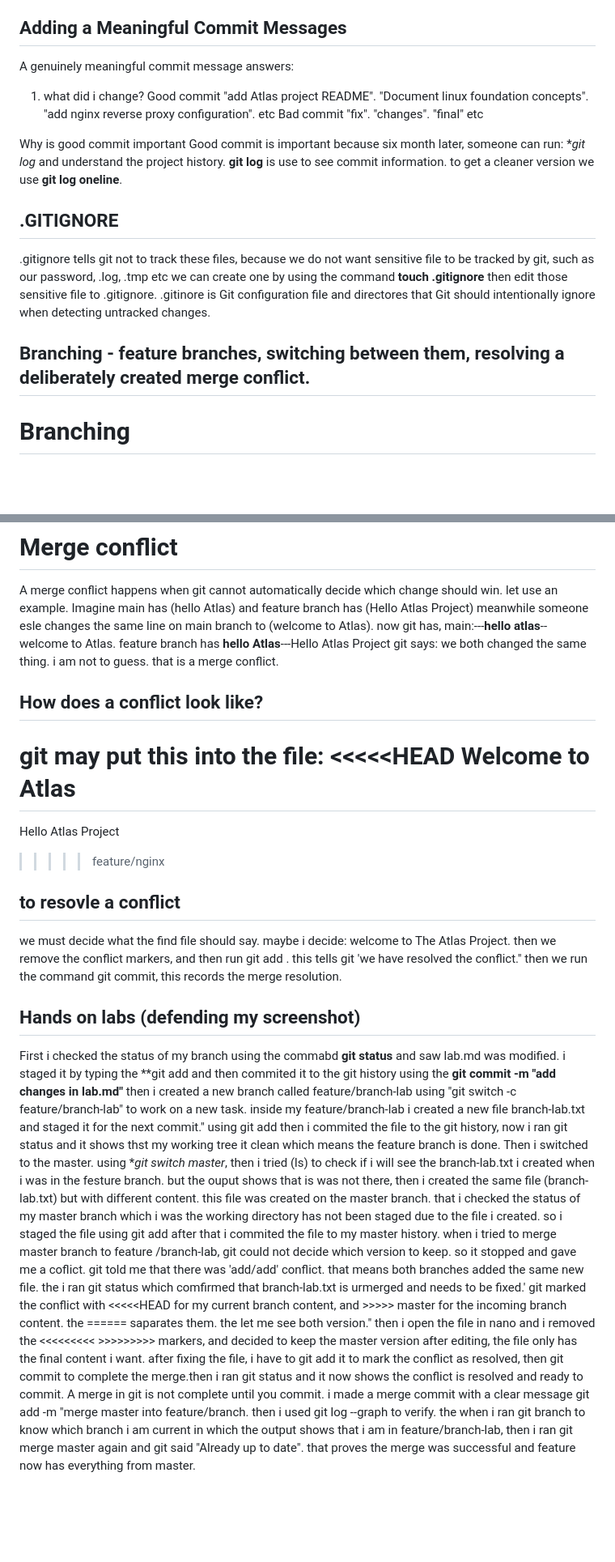
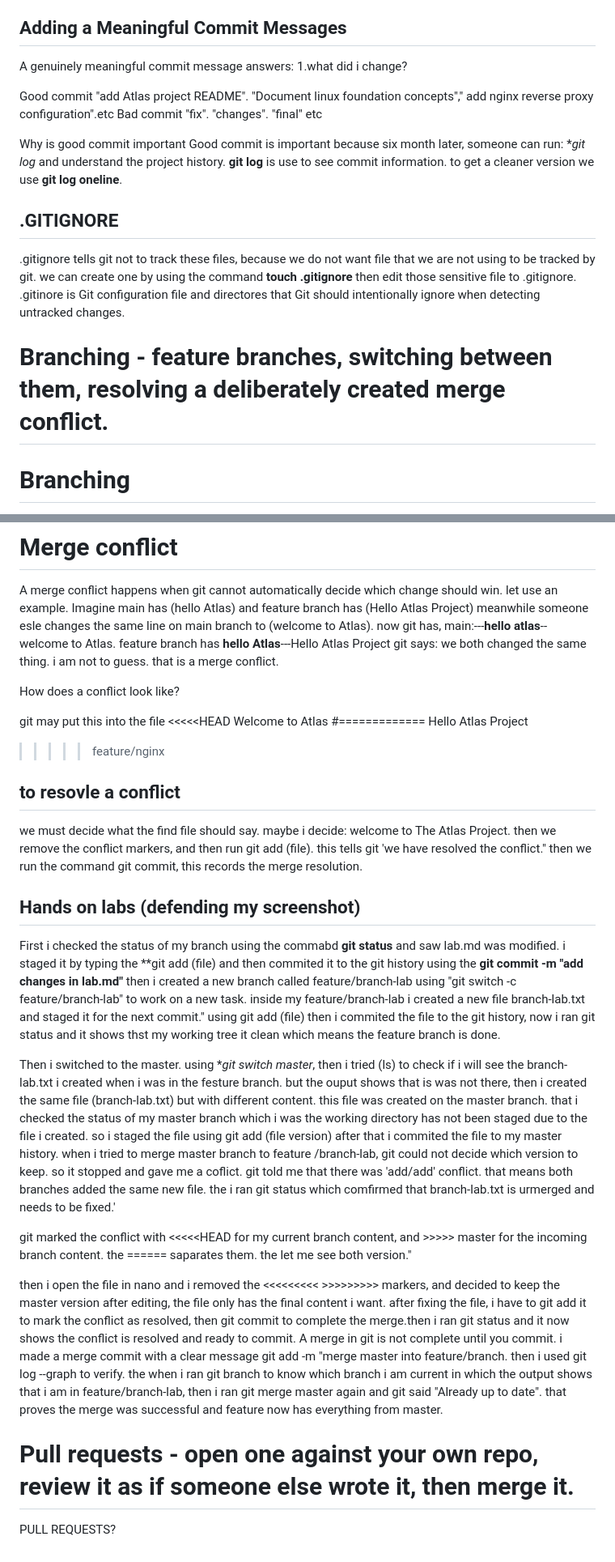
Before and after one commit to Bethel04/Atlas-Platform, a Markdown page: Month1-Atlas_labs/WEEK2/lab.md, 2 parts joined by grey strips. Shown at 81% size. Rendered like a GitHub page; blank space fills up the shorter version.

```diff
--- a/Month1-Atlas_labs/WEEK2/lab.md
+++ b/Month1-Atlas_labs/WEEK2/lab.md
@@ -50,9 +51,9 @@ Why we need commit. we need commit to know what have changed in the past months,
 ## Adding a Meaningful Commit Messages
 
 A genuinely meaningful commit message answers:
-1. what did i change?
-Good commit "add Atlas project README". "Document linux foundation concepts". "add nginx reverse proxy configuration". etc
-Bad commit "fix". "changes". "final" etc
+1.what did i change?
+
+Good commit "add Atlas project README". "Document linux foundation concepts"," add nginx reverse proxy configuration".etc Bad commit "fix". "changes". "final" etc
 
 Why is good commit important
 Good commit is important because six month later, someone can run: **git log* and understand the project history.
@@ -60,11 +61,11 @@ Good commit is important because six month later, someone can run: **git log* an
 
 ## .GITIGNORE
 
-.gitignore tells git not to track these files, because we do not want sensitive file to be tracked by git, such as our password, .log, .tmp etc
-we can create one by using the command **touch .gitignore** then edit those sensitive file to .gitignore.
-.gitinore is Git configuration file and directores that Git should intentionally ignore when detecting untracked changes.
+.gitignore tells git not to track these files, because we do not want file that we are not using to be tracked by git.
+we can create one by using the command **touch .gitignore** then edit those sensitive file to .gitignore. .gitinore is Git configuration file and
+ directores that Git should intentionally ignore when detecting untracked changes.
 
-## Branching - feature branches, switching between them, resolving a deliberately created merge conflict.
+# Branching - feature branches, switching between them, resolving a deliberately created merge conflict.
 
 # Branching
 A git branch is essentially a moveable pointer to a commit. the branch gives me another line of development inside the same repository.
@@ -102,37 +103,45 @@ Atlas). now git has, main:---**hello atlas**--welcome to Atlas. feature branch h
 git says: we both changed the same thing. i am not to guess.
 that is a merge conflict.
 
-##    How does a conflict look like?
-git may put this into the file:
+How does a conflict look like?
+
+git may put this into the file
 <<<<<HEAD
 Welcome to Atlas
-=============
+#=============
 Hello Atlas Project
 >>>>> feature/nginx
 
 ##  to resovle a conflict
 we must decide what the find file should say. maybe i decide: welcome to The Atlas Project.
-then we remove the conflict markers, and then run git add <file>. this tells git 'we have resolved the conflict." then we run the
+then we remove the conflict markers, and then run git add (file). this tells git 'we have resolved the conflict." then we run the
 command git commit, this records the merge resolution.
 
 ##             Hands on labs (defending my screenshot)
 
-First i checked the status of my branch using the commabd **git status** and saw lab.md was modified. i staged it by typing the **git add <file> and
+First i checked the status of my branch using the commabd **git status** and saw lab.md was modified. i staged it by typing the **git add (file) and
 then commited it to the git history using the **git commit -m "add changes in lab.md"** then i created a new branch called feature/branch-lab using
 "git switch -c feature/branch-lab" to work on a new task. inside my feature/branch-lab i created a new file branch-lab.txt and staged it for the
-next commit." using git add <file> then i commited the file to the git history, now i ran git status and it shows thst my working tree it clean which
+next commit." using git add (file) then i commited the file to the git history, now i ran git status and it shows thst my working tree it clean which
 means the feature branch is done.
+
 Then i switched to the master. using **git switch master*, then i tried (ls) to check if i will see the branch-lab.txt i created when i was in the
 festure branch. but the ouput shows that is was not there, then i created the  same file (branch-lab.txt) but with different content. this file was
 created on the master branch. that i checked the status of my master branch which i was the working directory has not been staged due to the file i
-created. so i staged the file using git add <file version> after that i commited the file to my master history. when i tried to merge master branch to
+created. so i staged the file using git add (file version) after that i commited the file to my master history. when i tried to merge master branch to
 feature /branch-lab, git could not decide which version to keep. so it stopped and gave me a coflict. git told me that there was 'add/add' conflict.
 that means both branches added the same new file. the i ran git status which comfirmed that branch-lab.txt is urmerged and needs to be fixed.'
+
 git marked the conflict with <<<<<HEAD for my current branch content, and >>>>> master for the incoming branch content. the ====== saparates them. the
 let me see both version."
+
 then i open the file in nano and i removed the <<<<<<<<<   >>>>>>>>> markers, and decided to keep the master version after editing, the file only has
 the final content i want. after fixing the file, i have to git add it to mark the conflict as resolved, then git commit to complete the merge.then i
 ran git status and it now shows the conflict is resolved and ready to commit. A merge in git is not complete until you commit. i made a merge commit
 with a clear message git add -m "merge master into feature/branch. then i used git log --graph to verify. the when i ran git branch to know which
 branch i am current in which the output shows that i am in feature/branch-lab, then i ran git merge master again and git said "Already up to date".
 that proves the merge was successful and feature now has everything from master.
+
+#   Pull requests - open one against your own repo, review it as if someone else wrote it, then merge it.
+
+PULL REQUESTS?
```
Also changed, not shown: other parts of Month1-Atlas_labs/WEEK2/lab.md (+5 -4 lines).
